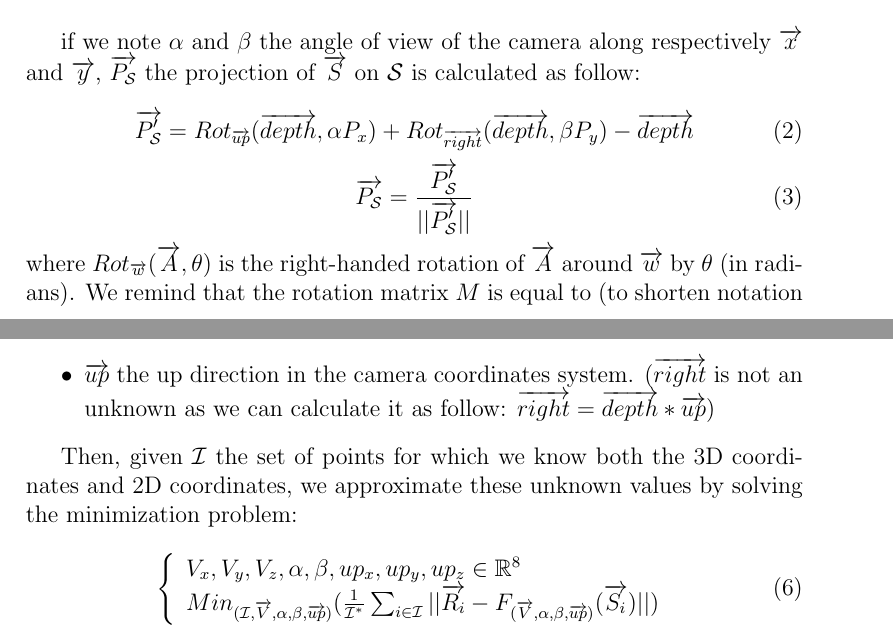
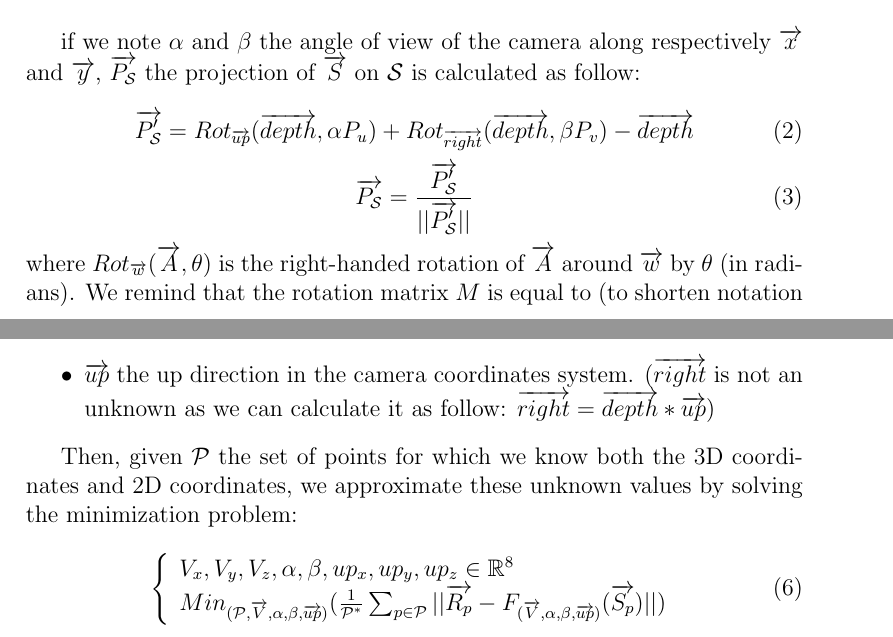
Before and after one commit to BayashiPascal/PixelToPosEstimator, a LaTeX document (Doc/doc.tex, which reads Doc/pixeltoposestimator.tex): two parts of pages 2 and 3 of 5, joined at a grey line, cut so that both start at the same text. Compiled offline with pdfLaTeX.

Commit message:
Corr doc

```diff
--- a/Doc/pixeltoposestimator.tex
+++ b/Doc/pixeltoposestimator.tex
@@ -29,7 +29,7 @@ Lets now consider the projection of the screen on $\mathcal{S}$ the unit sphere
 if we note $\alpha$ and $\beta$ the angle of view of the camera along respectively $\overrightarrow{x}$ and $\overrightarrow{y}$, $\overrightarrow{P_{\mathcal{S}}}$ the projection of
 $\overrightarrow{S}$ on $\mathcal{S}$ is calculated as follow:\\
 \begin{equation}
-\overrightarrow{P'_{\mathcal{S}}}=Rot_{\overrightarrow{up}}(\overrightarrow{depth},\alpha P_x)+Rot_{\overrightarrow{right}}(\overrightarrow{depth},\beta P_y)-\overrightarrow{depth}
+\overrightarrow{P'_{\mathcal{S}}}=Rot_{\overrightarrow{up}}(\overrightarrow{depth},\alpha P_u)+Rot_{\overrightarrow{right}}(\overrightarrow{depth},\beta P_v)-\overrightarrow{depth}
 \end{equation}
 \begin{equation}
 \overrightarrow{P_{\mathcal{S}}}=\frac{\overrightarrow{P'_{\mathcal{S}}}}{||\overrightarrow{P'_{\mathcal{S}}}||}\\
@@ -58,12 +58,12 @@ However, this function relies on several unknown values:\\
 \item $\overrightarrow{up}$ the up direction in the camera coordinates system. ($\overrightarrow{right}$ is not an unknown as we can calculate it as follow: $\overrightarrow{right}=\overrightarrow{depth}*\overrightarrow{up}$)
 \end{itemize}
 
-Then, given $\mathcal{I}$ the set of points for which we know both the 3D coordinates and 2D coordinates, we approximate these unknown values by solving the minimization problem:\\
+Then, given $\mathcal{P}$ the set of points for which we know both the 3D coordinates and 2D coordinates, we approximate these unknown values by solving the minimization problem:\\
 \begin{equation}
 \left\lbrace
 \begin{array}{l}
 {V_x,V_y,V_z,\alpha,\beta,up_x,up_y,up_z}\in\mathbb{R}^8\\
-Min_{(\mathcal{I},\overrightarrow{V},\alpha,\beta,\overrightarrow{up})}(\frac{1}{\mathcal{I}^*}\sum_{i\in\mathcal{I}}||\overrightarrow{R_i}-F_{(\overrightarrow{V},\alpha,\beta,\overrightarrow{up})}(\overrightarrow{S_i})||)\\
+Min_{(\mathcal{P},\overrightarrow{V},\alpha,\beta,\overrightarrow{up})}(\frac{1}{\mathcal{P}^*}\sum_{p\in\mathcal{P}}||\overrightarrow{R_p}-F_{(\overrightarrow{V},\alpha,\beta,\overrightarrow{up})}(\overrightarrow{S_p})||)\\
 \end{array}
 \right.
 \end{equation}
```
Also changed, not shown: Doc/doc.pdf, 3 other files.
